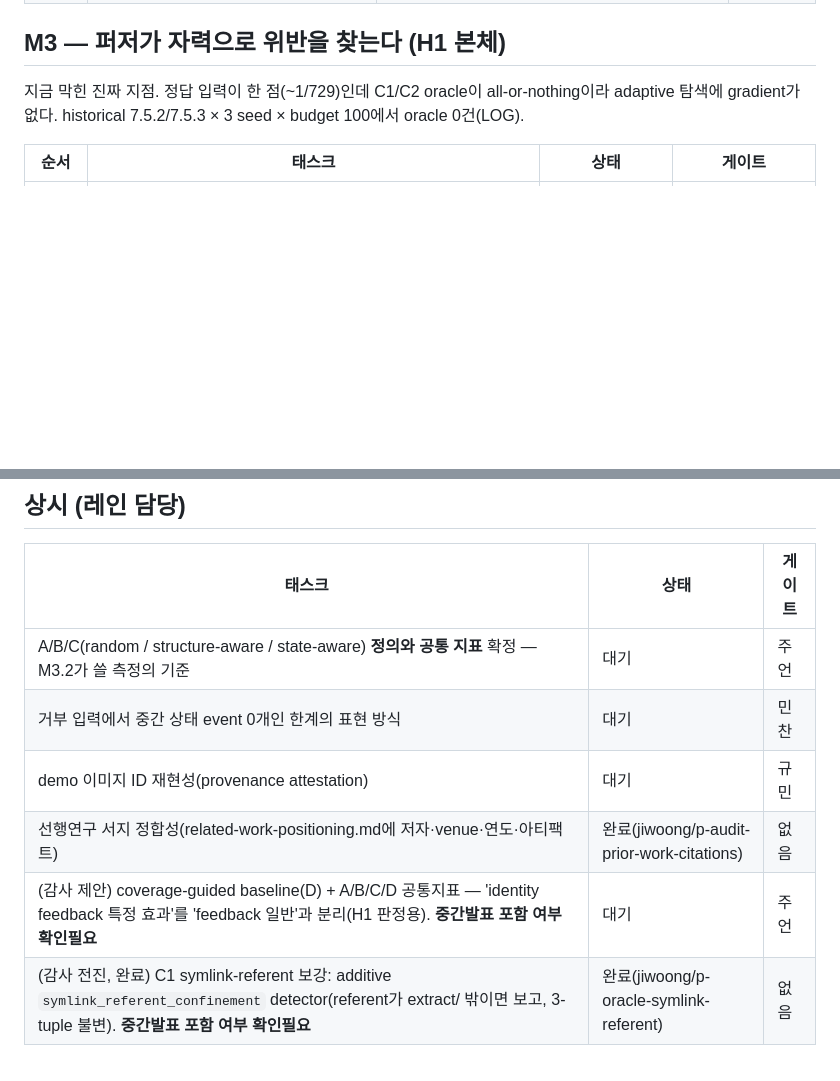
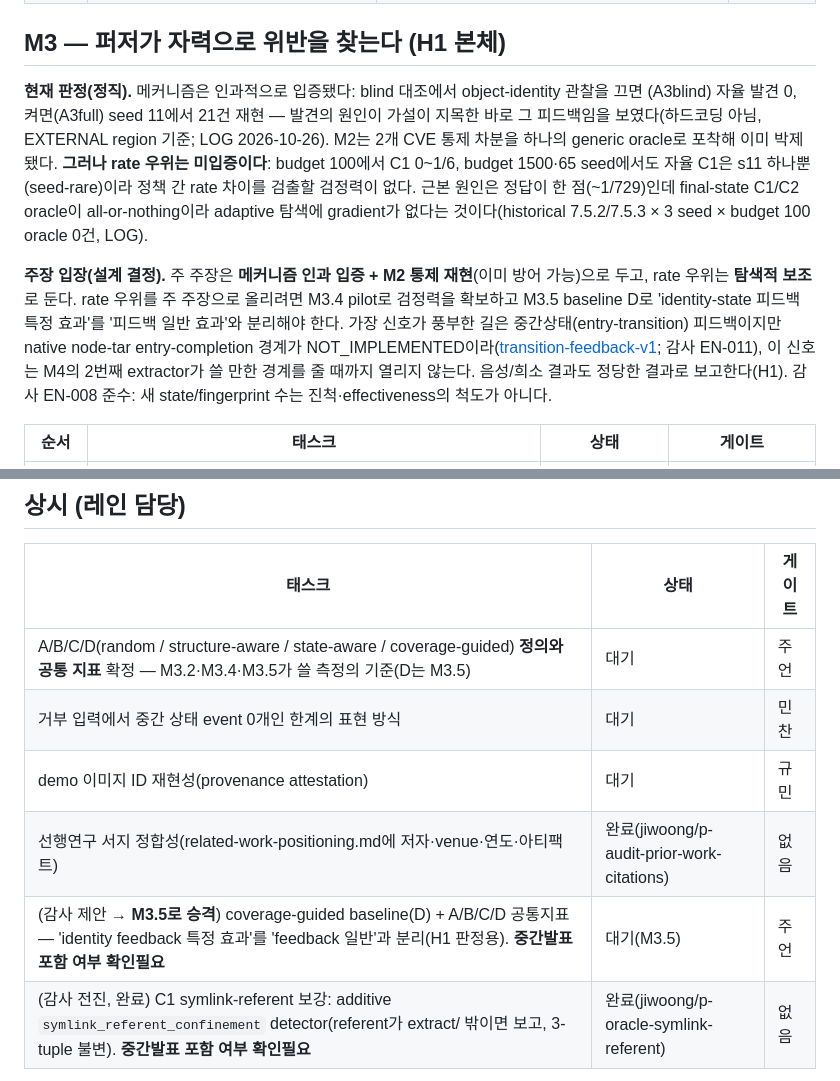
Before and after one commit to TheWaitForAGI/InodeFence, a Markdown page: docs/BACKLOG.md, 2 parts joined by grey strips. Rendered like a GitHub page; blank space fills up the shorter version.

Commit message:
docs(BACKLOG): M3 재정의 + pilot(M3.4)·coverage baseline D(M3.5) 구체화
가설검증 설계 평가 결과를 앞으로 작업으로 구체화하고 저번 감사 산출물을 반영한다.

- M3 재정의: 정직 판정(메커니즘은 blind 대조로 인과 입증·M2 통제재현은 방어가능,
  rate 우위는 budget 100 0~1/6·budget 1500 65 seed 중 s11뿐으로 미입증) +
  주장 입장(메커니즘 인과+M2 통제재현 주, rate 우위 탐색적 보조).
- M3.4 pilot: 기존 N03 B0/B1/B3 feasibility 제안을 되살려 budget right-size.
  제안 grammar의 outside/sentinel.txt 토큰 → M3.2 관찰-이름 contamination-free
  경로로 재조정. 실행 전 N01 토큰·5s/10s timeout 동결·provenance freeze 필요
  (감사 EN-010 측정 갭).
- M3.5 coverage baseline D: identity-state 특정 효과 vs 피드백 일반 분리
  (참신성 방어, 감사 EN-008 '새 state 수 ≠ effectiveness'). 상시 baseline D 승격.
- STATUS effectiveness 행에 다음-작업 포인터 추가, LOG 한 줄.

docs만 변경(코드·테스트 불변). docs-check PASS(140).

Co-Authored-By: Claude Opus 4.8 <noreply@anthropic.com>

```diff
--- a/docs/BACKLOG.md
+++ b/docs/BACKLOG.md
@@ -35,8 +35,21 @@ CVE-2026-24842(CVE-2026-23745 수정이 도입한 check/use 회귀; catalog N02
 
 ## M3 — 퍼저가 자력으로 위반을 찾는다 (H1 본체)
 
-지금 막힌 진짜 지점. 정답 입력이 한 점(~1/729)인데 C1/C2 oracle이 all-or-nothing이라 adaptive 탐색에
-gradient가 없다. historical 7.5.2/7.5.3 × 3 seed × budget 100에서 oracle 0건(LOG).
+**현재 판정(정직).** 메커니즘은 인과적으로 입증됐다: blind 대조에서 object-identity 관찰을 끄면
+(A3blind) 자율 발견 0, 켜면(A3full) seed 11에서 21건 재현 — 발견의 원인이 가설이 지목한 바로 그
+피드백임을 보였다(하드코딩 아님, EXTERNAL region 기준; LOG 2026-10-26). M2는 2개 CVE 통제 차분을
+하나의 generic oracle로 포착해 이미 박제됐다. **그러나 rate 우위는 미입증이다**: budget 100에서 C1
+0~1/6, budget 1500·65 seed에서도 자율 C1은 s11 하나뿐(seed-rare)이라 정책 간 rate 차이를 검출할
+검정력이 없다. 근본 원인은 정답이 한 점(~1/729)인데 final-state C1/C2 oracle이 all-or-nothing이라
+adaptive 탐색에 gradient가 없다는 것이다(historical 7.5.2/7.5.3 × 3 seed × budget 100 oracle 0건, LOG).
+
+**주장 입장(설계 결정).** 주 주장은 **메커니즘 인과 입증 + M2 통제 재현**(이미 방어 가능)으로 두고,
+rate 우위는 **탐색적 보조**로 둔다. rate 우위를 주 주장으로 올리려면 M3.4 pilot로 검정력을 확보하고
+M3.5 baseline D로 'identity-state 피드백 특정 효과'를 '피드백 일반 효과'와 분리해야 한다. 가장 신호가
+풍부한 길은 중간상태(entry-transition) 피드백이지만 native node-tar entry-completion 경계가
+NOT_IMPLEMENTED이라([transition-feedback-v1](research/design/transition-feedback-v1.md); 감사 EN-011),
+이 신호는 M4의 2번째 extractor가 쓸 만한 경계를 줄 때까지 열리지 않는다. 음성/희소 결과도 정당한
+결과로 보고한다(H1). 감사 EN-008 준수: 새 state/fingerprint 수는 진척·effectiveness의 척도가 아니다.
 
 | 순서 | 태스크 | 상태 | 게이트 |
 | --- | --- | --- | --- |
@@ -56,9 +71,9 @@ gradient가 없다. historical 7.5.2/7.5.3 × 3 seed × budget 100에서 oracle
 
 | 태스크 | 상태 | 게이트 |
 | --- | --- | --- |
-| A/B/C(random / structure-aware / state-aware) **정의와 공통 지표** 확정 — M3.2가 쓸 측정의 기준 | 대기 | 주언 |
+| A/B/C/D(random / structure-aware / state-aware / coverage-guided) **정의와 공통 지표** 확정 — M3.2·M3.4·M3.5가 쓸 측정의 기준(D는 M3.5) | 대기 | 주언 |
 | 거부 입력에서 중간 상태 event 0개인 한계의 표현 방식 | 대기 | 민찬 |
 | demo 이미지 ID 재현성(provenance attestation) | 대기 | 규민 |
 | 선행연구 서지 정합성(related-work-positioning.md에 저자·venue·연도·아티팩트) | 완료(jiwoong/p-audit-prior-work-citations) | 없음 |
-| (감사 제안) coverage-guided baseline(D) + A/B/C/D 공통지표 — 'identity feedback 특정 효과'를 'feedback 일반'과 분리(H1 판정용). **중간발표 포함 여부 확인필요** | 대기 | 주언 |
+| (감사 제안 → **M3.5로 승격**) coverage-guided baseline(D) + A/B/C/D 공통지표 — 'identity feedback 특정 효과'를 'feedback 일반'과 분리(H1 판정용). **중간발표 포함 여부 확인필요** | 대기(M3.5) | 주언 |
 | (감사 전진, 완료) C1 symlink-referent 보강: additive `symlink_referent_confinement` detector(referent가 extract/ 밖이면 보고, 3-tuple 불변). **중간발표 포함 여부 확인필요** | 완료(jiwoong/p-oracle-symlink-referent) | 없음 |
```
Also changed, not shown: other parts of docs/BACKLOG.md (+2 -0 lines), docs/LOG.md (+1 -0 lines), docs/STATUS.md (+1 -1 lines).
